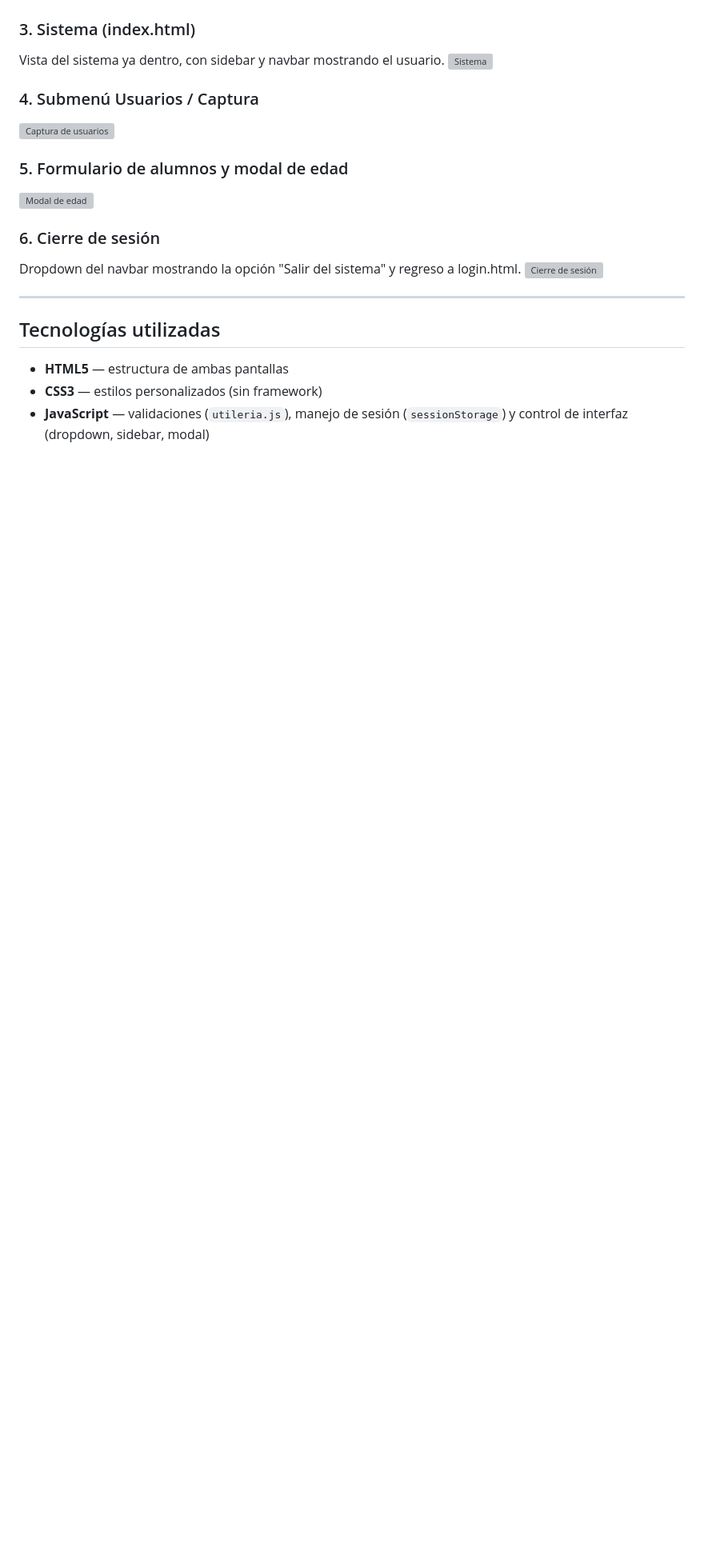
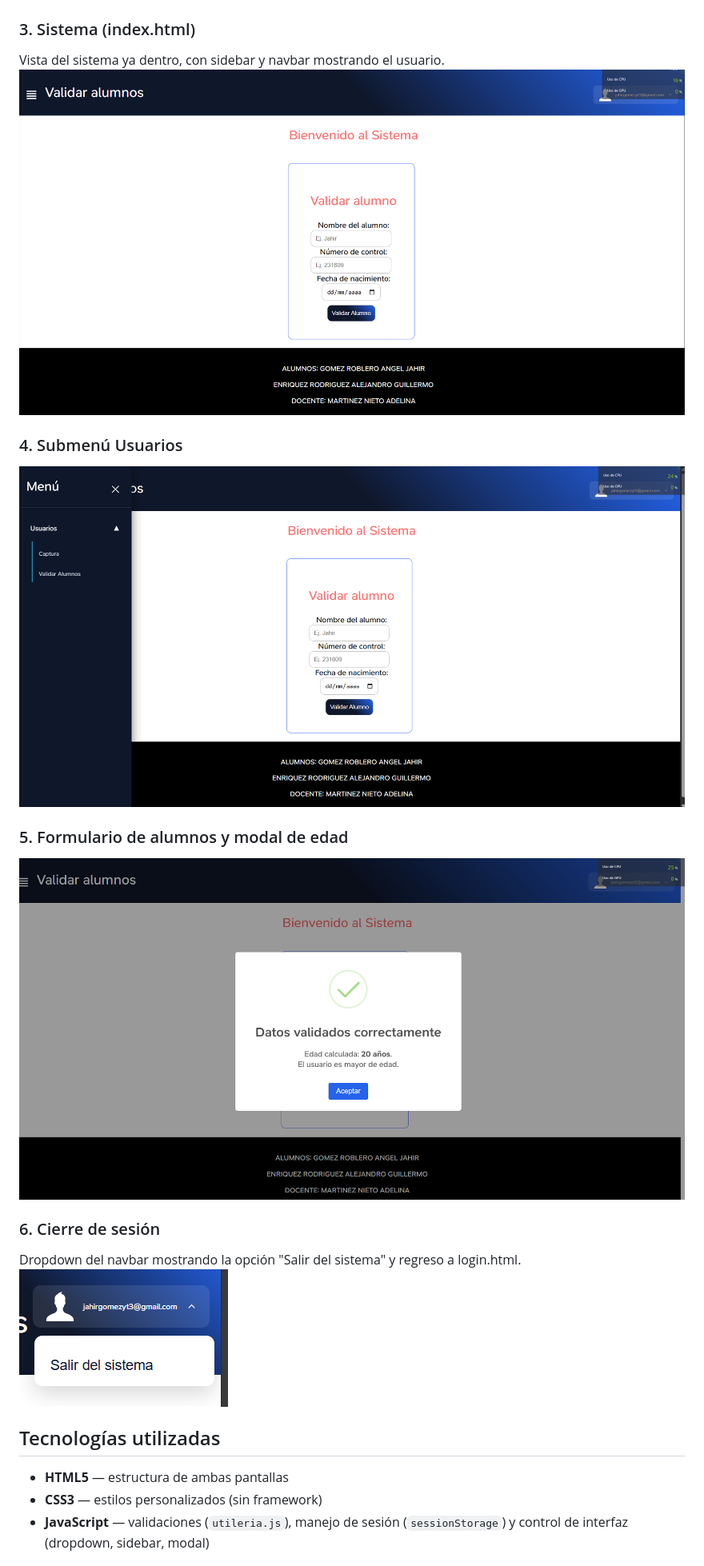
Before and after one commit to JahirRoblero/Actividad5, a Markdown page: readme.md, the part around one of its changes. Shown at 80% size. GitHub-like rendering; pictures changed too: img/screenshots/PantallaPrincipalSistena.png (added), img/screenshots/pantallaModalEdad.png (added), img/screenshots/salirDelSistema.png (added); blank space fills up the shorter version; grey boxes are pictures that could not be loaded.

```diff
--- a/readme.md
+++ b/readme.md
@@ -155,19 +150,19 @@ Mensaje de confirmación antes de redirigir al sistema.
 
 ### 3. Sistema (index.html)
 Vista del sistema ya dentro, con sidebar y navbar mostrando el usuario.
-![Sistema](img/screenshots/flujo-3-sistema.png)
+![Sistema](img/screenshots/PantallaPrincipalSistena.png)
 
-### 4. Submenú Usuarios / Captura
-![Captura de usuarios](img/screenshots/flujo-4-captura-usuarios.png)
+
+### 4. Submenú Usuarios
+![sidebar](img/screenshots/sidebarPrincipal.png)
 
 ### 5. Formulario de alumnos y modal de edad
-![Modal de edad](img/screenshots/flujo-5-modal-edad.png)
+![Modal de edad](img/screenshots/pantallaModalEdad.png)
 
 ### 6. Cierre de sesión
 Dropdown del navbar mostrando la opción "Salir del sistema" y regreso a login.html.
-![Cierre de sesión](img/screenshots/flujo-6-logout.png)
+![Cierre de sesión](img/screenshots/salirDelSistema.png)
 
----
 
 ## Tecnologías utilizadas
 
```
Also changed, not shown: other parts of readme.md (+3 -10 lines), 1 other file.
